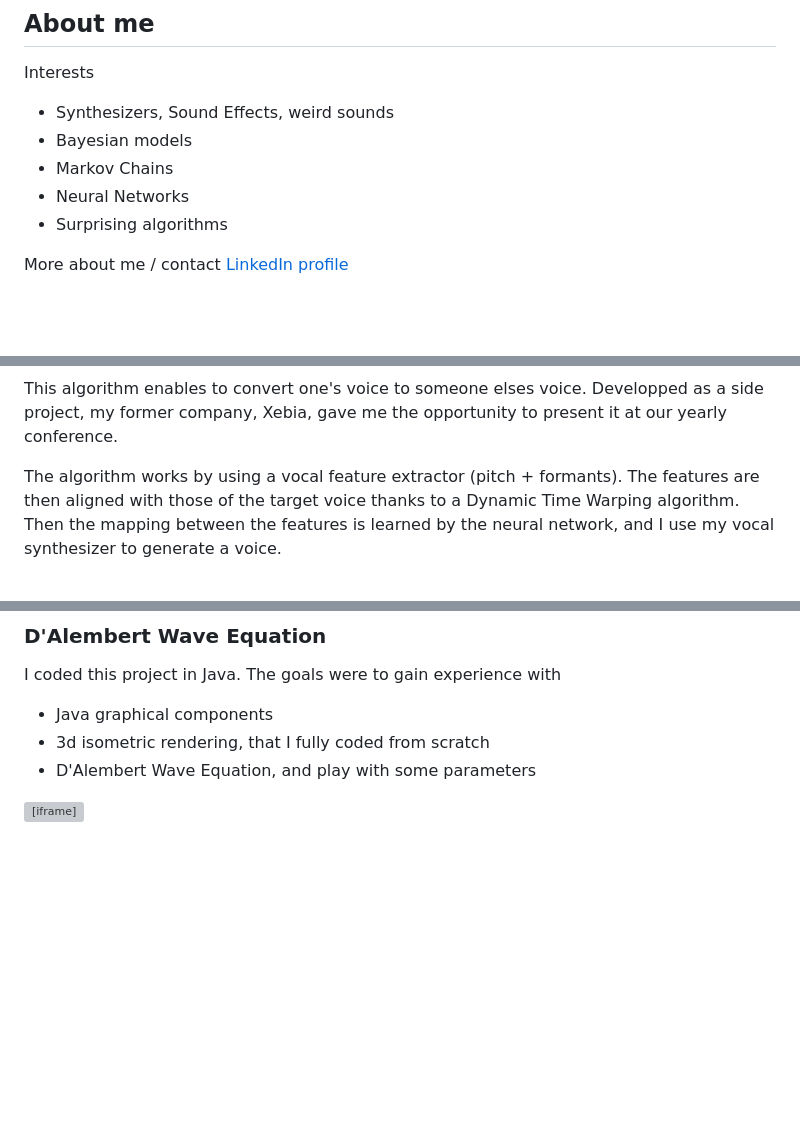
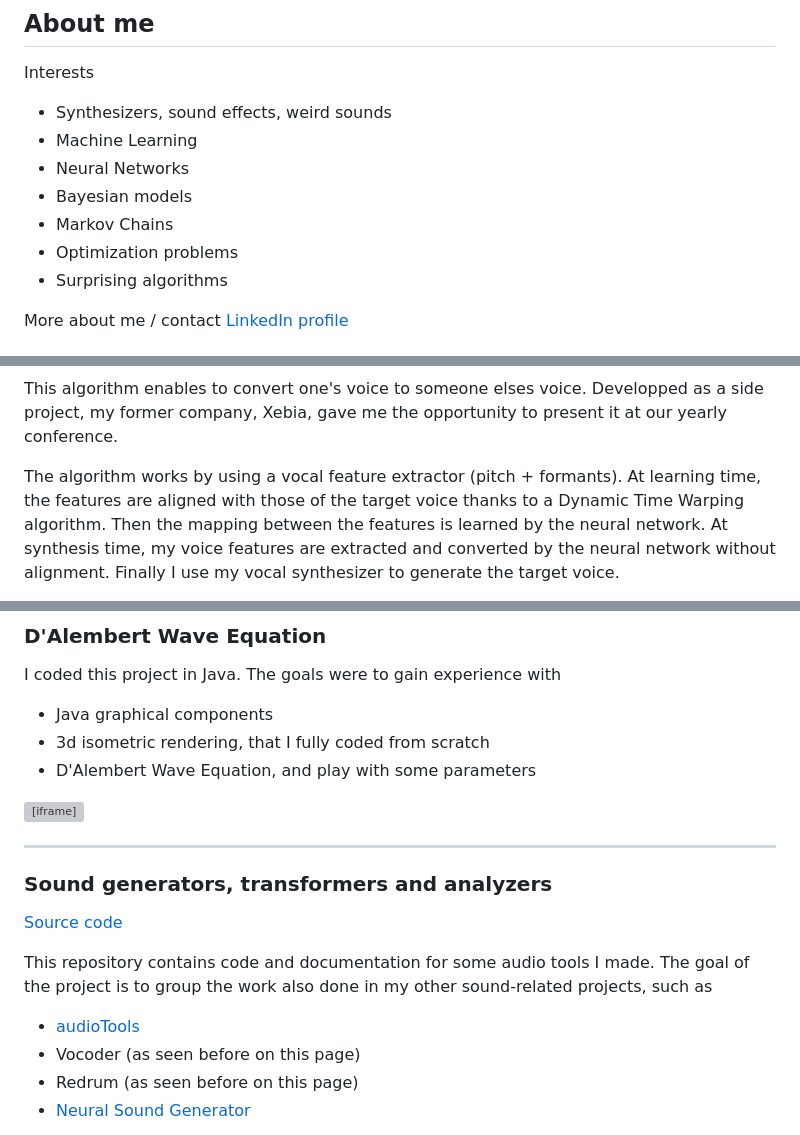
Before and after one commit to pierresendorek/pierresendorek.github.io, a Markdown page: README.md, 3 parts joined by grey strips. Drawn GitHub-style; blank space fills up the shorter version; grey boxes are pictures that could not be loaded.

Commit message:
Contains almost all sections

```diff
--- a/README.md
+++ b/README.md
@@ -2,10 +2,12 @@
 
 ## About me
 Interests
-* Synthesizers, Sound Effects, weird sounds
+* Synthesizers, sound effects, weird sounds
+* Machine Learning
+* Neural Networks
 * Bayesian models
 * Markov Chains
-* Neural Networks
+* Optimization problems
 * Surprising algorithms
 
 
@@ -21,5 +25,5 @@ See my [github repositories](https://github.com/pierresendorek?tab=repositories)
 This algorithm enables to convert one's voice to someone elses voice. Developped as a side project, my former company, Xebia, gave me the opportunity to present it at our yearly conference.
 
 The algorithm works by using a vocal feature extractor (pitch + formants).
-The features are then aligned with those of the target voice thanks to a Dynamic Time Warping algorithm. Then the mapping between the features is learned by the neural network, and I use my vocal synthesizer to generate a voice.
+At learning time, the features are aligned with those of the target voice thanks to a Dynamic Time Warping algorithm. Then the mapping between the features is learned by the neural network. At synthesis time, my voice features are extracted and converted by the neural network without alignment. Finally I use my vocal synthesizer to generate the target voice.
 
@@ -86,3 +95,14 @@ I coded this project in Java. The goals were to gain experience with
 * D'Alembert Wave Equation, and play with some parameters
 
 <iframe width="560" height="315" src="https://www.youtube.com/embed/MeQwHqAqhgU?si=XYLxuIkJ_ECK_Cn0" title="YouTube video player" frameborder="0" allow="accelerometer; autoplay; clipboard-write; encrypted-media; gyroscope; picture-in-picture; web-share" allowfullscreen></iframe>
+
+---
+### Sound generators, transformers and analyzers
+
+[Source code](https://github.com/pierresendorek/sound_gen_transform_analyze)
+
+This repository contains code and documentation for some audio tools I made. The goal of the project is to group the work also done in my other sound-related projects, such as
+* [audioTools](https://github.com/pierresendorek/audioTools)
+* Vocoder (as seen before on this page)
+* Redrum (as seen before on this page)
+* [Neural Sound Generator](https://github.com/pierresendorek/neural_sound_generator)
```
Also changed, not shown: other parts of README.md (+10 -3 lines).
